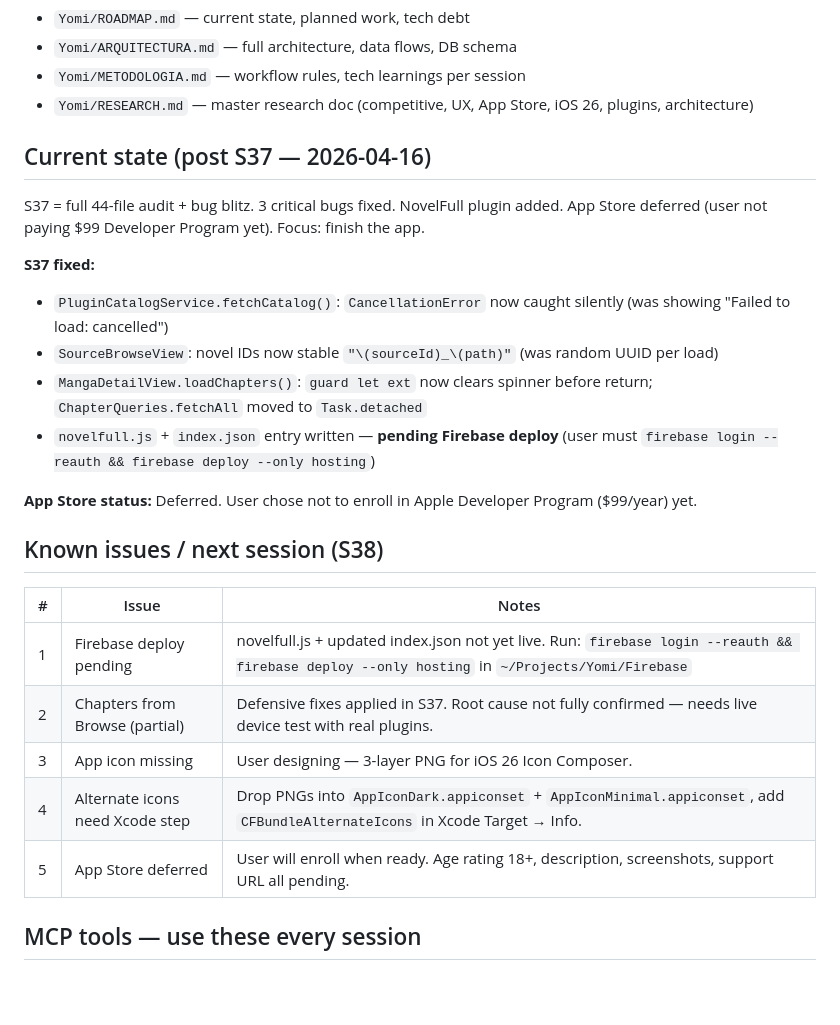
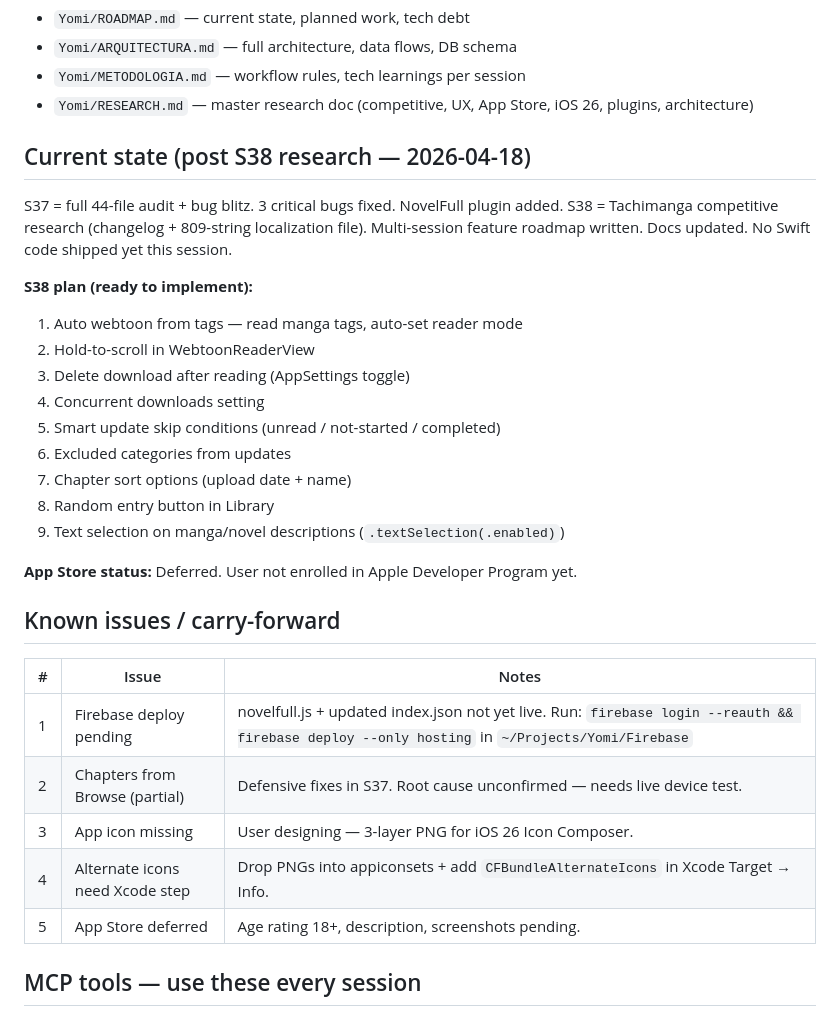
Before and after one commit to PacoDealer/Yomi, a Markdown page: CLAUDE.md, the part around the change. Drawn GitHub-style; blank space fills up the shorter version.

```diff
--- a/CLAUDE.md
+++ b/CLAUDE.md
@@ -20,27 +20,33 @@ Firebase CDN hosts all 8 production plugins. App binary ships zero plugin files
 - `Yomi/METODOLOGIA.md` — workflow rules, tech learnings per session
 - `Yomi/RESEARCH.md` — master research doc (competitive, UX, App Store, iOS 26, plugins, architecture)
 
-## Current state (post S37 — 2026-04-16)
+## Current state (post S38 research — 2026-04-18)
 
-S37 = full 44-file audit + bug blitz. 3 critical bugs fixed. NovelFull plugin added. App Store deferred (user not paying $99 Developer Program yet). Focus: finish the app.
+S37 = full 44-file audit + bug blitz. 3 critical bugs fixed. NovelFull plugin added.
+S38 = Tachimanga competitive research (changelog + 809-string localization file). Multi-session feature roadmap written. Docs updated. No Swift code shipped yet this session.
 
-**S37 fixed:**
-- `PluginCatalogService.fetchCatalog()`: `CancellationError` now caught silently (was showing "Failed to load: cancelled")
-- `SourceBrowseView`: novel IDs now stable `"\(sourceId)_\(path)"` (was random UUID per load)
-- `MangaDetailView.loadChapters()`: `guard let ext` now clears spinner before return; `ChapterQueries.fetchAll` moved to `Task.detached`
-- `novelfull.js` + `index.json` entry written — **pending Firebase deploy** (user must `firebase login --reauth && firebase deploy --only hosting`)
+**S38 plan (ready to implement):**
+1. Auto webtoon from tags — read manga tags, auto-set reader mode
+2. Hold-to-scroll in WebtoonReaderView
+3. Delete download after reading (AppSettings toggle)
+4. Concurrent downloads setting
+5. Smart update skip conditions (unread / not-started / completed)
+6. Excluded categories from updates
+7. Chapter sort options (upload date + name)
+8. Random entry button in Library
+9. Text selection on manga/novel descriptions (`.textSelection(.enabled)`)
 
-**App Store status:** Deferred. User chose not to enroll in Apple Developer Program ($99/year) yet.
+**App Store status:** Deferred. User not enrolled in Apple Developer Program yet.
 
-## Known issues / next session (S38)
+## Known issues / carry-forward
 
 | # | Issue | Notes |
 |---|-------|-------|
 | 1 | Firebase deploy pending | novelfull.js + updated index.json not yet live. Run: `firebase login --reauth && firebase deploy --only hosting` in `~/Projects/Yomi/Firebase` |
-| 2 | Chapters from Browse (partial) | Defensive fixes applied in S37. Root cause not fully confirmed — needs live device test with real plugins. |
+| 2 | Chapters from Browse (partial) | Defensive fixes in S37. Root cause unconfirmed — needs live device test. |
 | 3 | App icon missing | User designing — 3-layer PNG for iOS 26 Icon Composer. |
-| 4 | Alternate icons need Xcode step | Drop PNGs into `AppIconDark.appiconset` + `AppIconMinimal.appiconset`, add `CFBundleAlternateIcons` in Xcode Target → Info. |
-| 5 | App Store deferred | User will enroll when ready. Age rating 18+, description, screenshots, support URL all pending. |
+| 4 | Alternate icons need Xcode step | Drop PNGs into appiconsets + add `CFBundleAlternateIcons` in Xcode Target → Info. |
+| 5 | App Store deferred | Age rating 18+, description, screenshots pending. |
 
 ## MCP tools — use these every session
 
```
Also changed, not shown: Yomi/METODOLOGIA.md (+32 -0 lines), Yomi/ROADMAP.md (+47 -11 lines).
